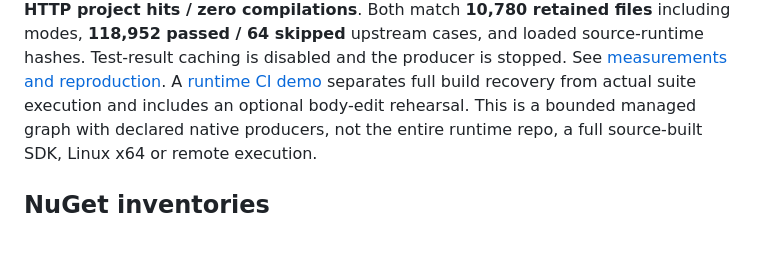
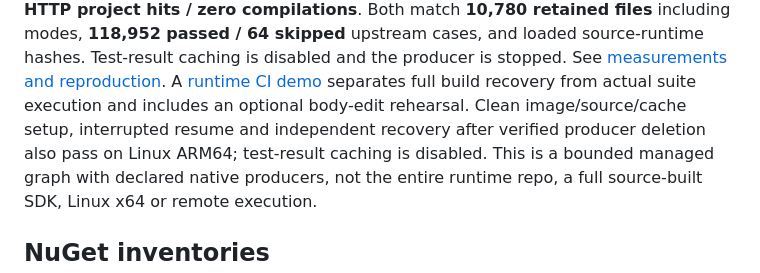
Before and after one commit to keegan-caruso/msbuild-bazel, a Markdown page: docs/support.md, the part around the change. Drawn GitHub-style; blank space fills up the shorter version.

```diff
--- a/docs/support.md
+++ b/docs/support.md
@@ -194,6 +194,8 @@ including modes, **118,952 passed / 64 skipped** upstream cases, and loaded sour
 hashes. Test-result caching is disabled and the producer is stopped. See [measurements and reproduction](performance.md#large-downloaded-sdk-graph).
 A [runtime CI demo](performance.md#runtime-ci-demo) separates full build recovery
 from actual suite execution and includes an optional body-edit rehearsal.
+Clean image/source/cache setup, interrupted resume and independent recovery after
+verified producer deletion also pass on Linux ARM64; test-result caching is disabled.
 This is a bounded managed graph with declared native producers, not the entire
 runtime repo, a full source-built SDK, Linux x64 or remote execution.
 
```
Also changed, not shown: docs/performance.md (+13 -7 lines).
